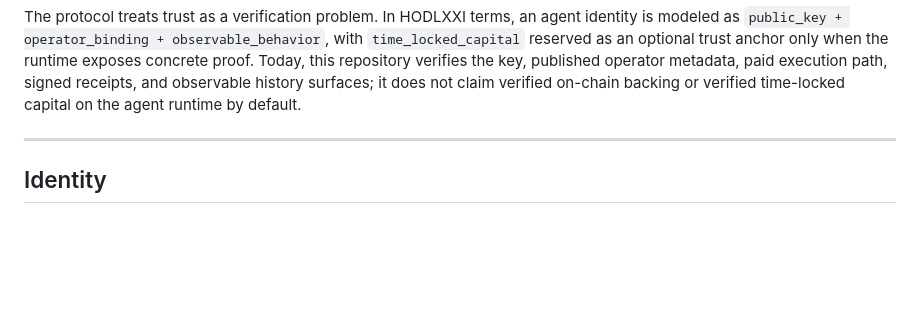
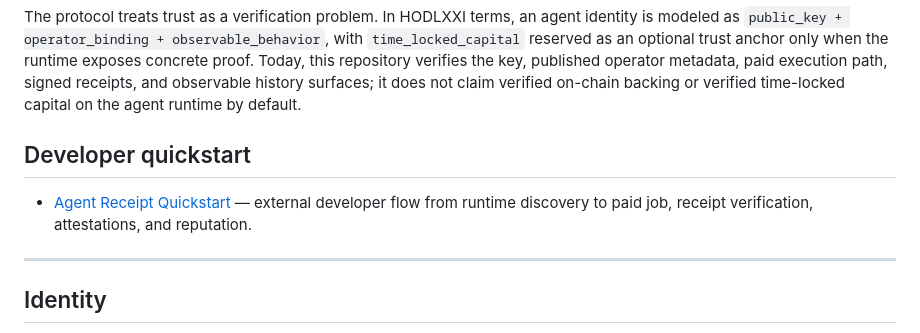
Before and after one commit to hodlxxi/Universal-Bitcoin-Identity-Layer, a Markdown page: AGENT_PROTOCOL.md, the part around the change. GitHub-like rendering; blank space fills up the shorter version.

Commit message:
Link agent receipt quickstart from protocol docs

```diff
--- a/AGENT_PROTOCOL.md
+++ b/AGENT_PROTOCOL.md
@@ -15,6 +15,10 @@ The protocol is designed around five ideas:
 This makes the agent legible not only to humans, but to other agents.
 
 The protocol treats trust as a verification problem. In HODLXXI terms, an agent identity is modeled as `public_key + operator_binding + observable_behavior`, with `time_locked_capital` reserved as an optional trust anchor only when the runtime exposes concrete proof. Today, this repository verifies the key, published operator metadata, paid execution path, signed receipts, and observable history surfaces; it does not claim verified on-chain backing or verified time-locked capital on the agent runtime by default.
+
+## Developer quickstart
+
+- [Agent Receipt Quickstart](docs/AGENT_RECEIPT_QUICKSTART.md) — external developer flow from runtime discovery to paid job, receipt verification, attestations, and reputation.
 
 ---
 
```
